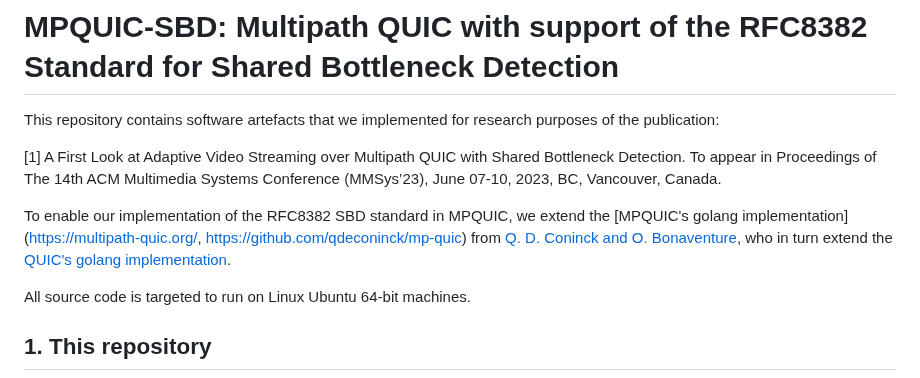
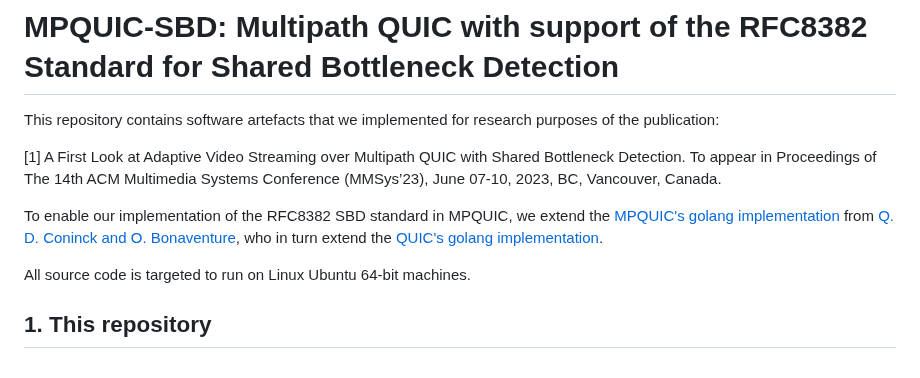
Before and after one commit to thomaswpp/mpquic-sbd, a Markdown page: README.md, the part around the change. Drawn GitHub-style.

```diff
--- a/README.md
+++ b/README.md
@@ -4,7 +4,7 @@ This repository contains software artefacts that we implemented for research pur
 
  [1] A First Look at Adaptive Video Streaming over Multipath QUIC with Shared Bottleneck Detection. To appear in Proceedings of The 14th ACM Multimedia Systems Conference (MMSys’23), June 07-10, 2023, BC, Vancouver, Canada.
 
-To enable our implementation of the RFC8382 SBD standard in MPQUIC, we extend the [MPQUIC's golang implementation](https://multipath-quic.org/, https://github.com/qdeconinck/mp-quic) from [Q. D. Coninck and O. Bonaventure](https://doi.org/10.1145/3143361.3143370), who in turn extend the [QUIC's golang implementation](https://github.com/lucas-clemente/quic-go).
+To enable our implementation of the RFC8382 SBD standard in MPQUIC, we extend the [MPQUIC's golang implementation](https://multipath-quic.org) from [Q. D. Coninck and O. Bonaventure](https://doi.org/10.1145/3143361.3143370), who in turn extend the [QUIC's golang implementation](https://github.com/lucas-clemente/quic-go).
 
 All source code is targeted to run on Linux Ubuntu 64-bit machines.
 
```
